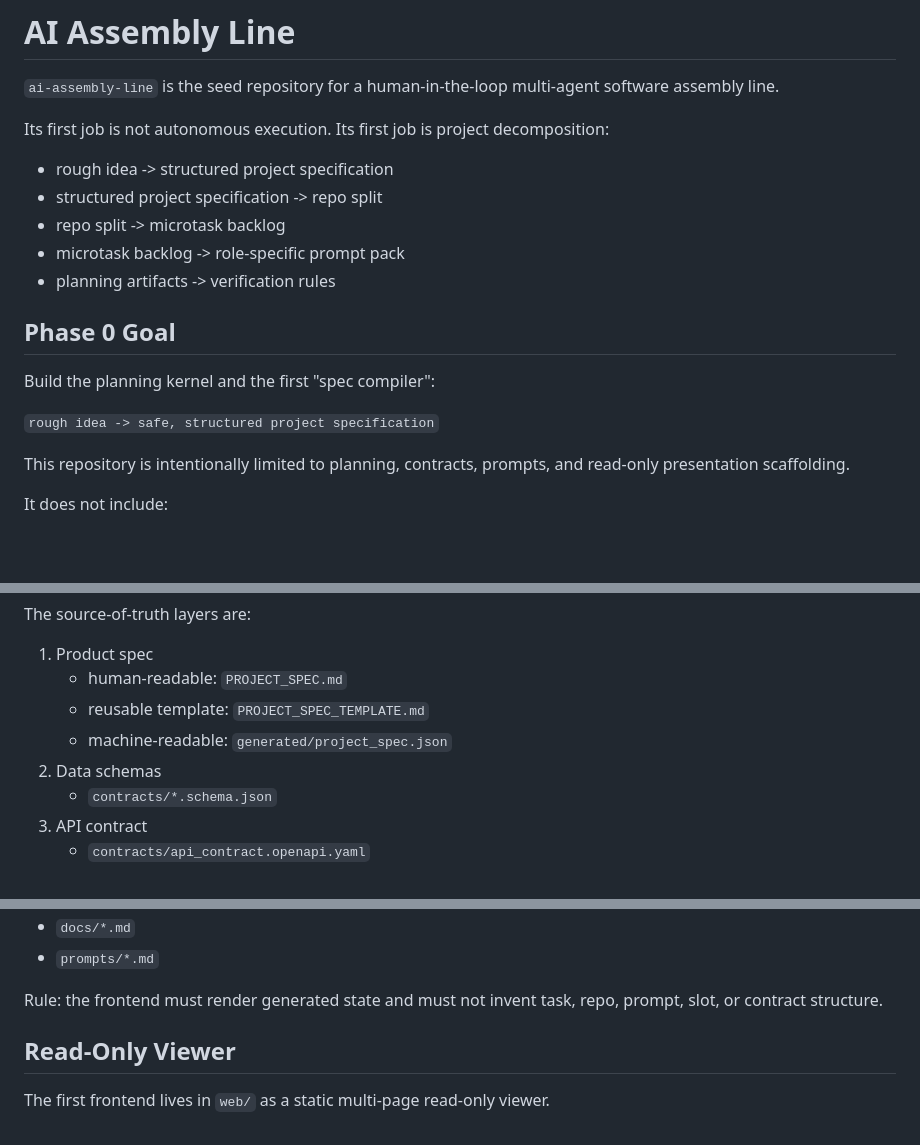
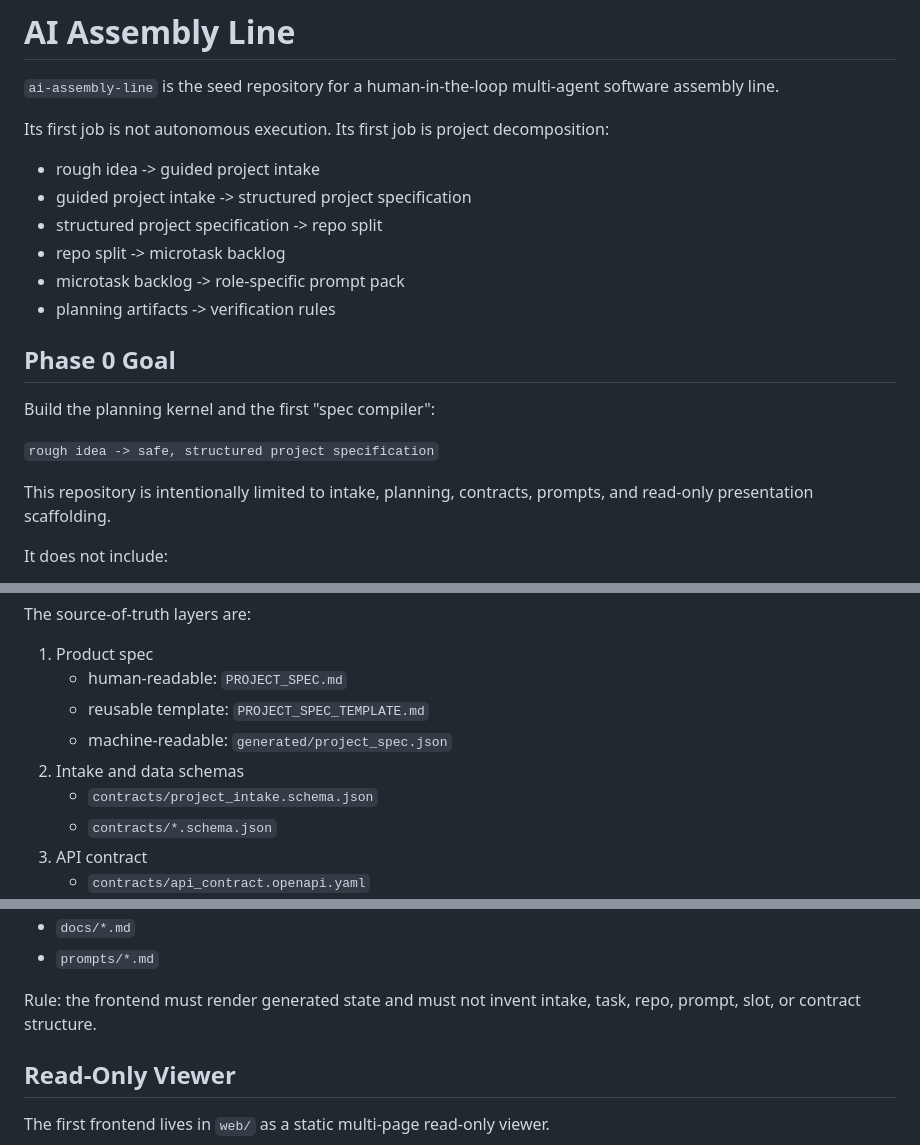
Before and after one commit to YeerooXY/ai-assembly-line, a Markdown page: README.md, 3 parts joined by grey strips. Drawn GitHub-style; blank space fills up the shorter version.

```diff
--- a/README.md
+++ b/README.md
@@ -4,7 +4,8 @@
 
 Its first job is not autonomous execution. Its first job is project decomposition:
 
-- rough idea -> structured project specification
+- rough idea -> guided project intake
+- guided project intake -> structured project specification
 - structured project specification -> repo split
 - repo split -> microtask backlog
 - microtask backlog -> role-specific prompt pack
@@ -16,7 +17,7 @@ Build the planning kernel and the first "spec compiler":
 
 `rough idea -> safe, structured project specification`
 
-This repository is intentionally limited to planning, contracts, prompts, and read-only presentation scaffolding.
+This repository is intentionally limited to intake, planning, contracts, prompts, and read-only presentation scaffolding.
 
 It does not include:
 
@@ -37,7 +38,8 @@ The source-of-truth layers are:
    - human-readable: `PROJECT_SPEC.md`
    - reusable template: `PROJECT_SPEC_TEMPLATE.md`
    - machine-readable: `generated/project_spec.json`
-2. Data schemas
+2. Intake and data schemas
+   - `contracts/project_intake.schema.json`
    - `contracts/*.schema.json`
 3. API contract
    - `contracts/api_contract.openapi.yaml`
@@ -71,7 +74,7 @@ The future frontend is allowed to consume only source-of-truth material from:
 - `docs/*.md`
 - `prompts/*.md`
 
-Rule: the frontend must render generated state and must not invent task, repo, prompt, slot, or contract structure.
+Rule: the frontend must render generated state and must not invent intake, task, repo, prompt, slot, or contract structure.
 
 ## Read-Only Viewer
 
```
Also changed, not shown: other parts of README.md (+31 -6 lines).
